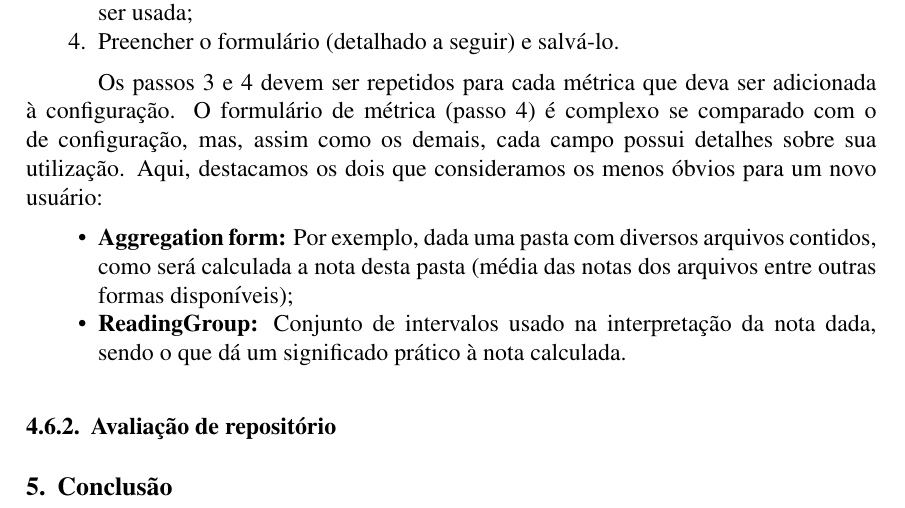
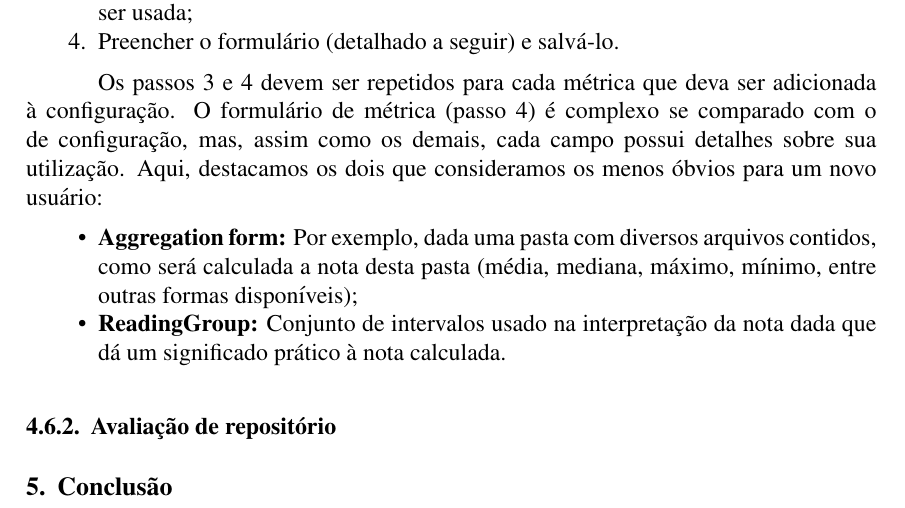
Before and after one commit to mezuro/mezuro-presentations, a LaTeX paper (articles/cbsoft/mezuro.tex): part of page 4 of 5, cut so that both start at the same text. Compiled offline with pdfLaTeX.

Commit message:
[CBSoft] Configuration creation clarification

```diff
--- a/articles/cbsoft/mezuro.tex
+++ b/articles/cbsoft/mezuro.tex
@@ -136,8 +136,8 @@ O projeto Mezuro (\url{http://mezuro.org}), com forte viés acadêmico, visa ser
 
     Os passos 3 e 4 devem ser repetidos para cada métrica que deva ser adicionada à configuração. O formulário de métrica (passo 4) é complexo se comparado com o de configuração, mas, assim como os demais, cada campo possui detalhes sobre sua utilização. Aqui, destacamos os dois que consideramos os menos óbvios para um novo usuário:
     \begin{itemize}
-      \item \textbf{Aggregation form:} Por exemplo, dada uma pasta com diversos arquivos contidos, como será calculada a nota desta pasta (média das notas dos arquivos entre outras formas disponíveis);
-      \item \textbf{ReadingGroup:} Conjunto de intervalos usado na interpretação da nota dada, sendo o que dá um significado prático à nota calculada.
+      \item \textbf{Aggregation form:} Por exemplo, dada uma pasta com diversos arquivos contidos, como será calculada a nota desta pasta (média, mediana, máximo, mínimo, entre outras formas disponíveis);
+      \item \textbf{ReadingGroup:} Conjunto de intervalos usado na interpretação da nota dada que dá um significado prático à nota calculada.
     \end{itemize}
 
     \subsubsection{Avaliação de repositório}
```
